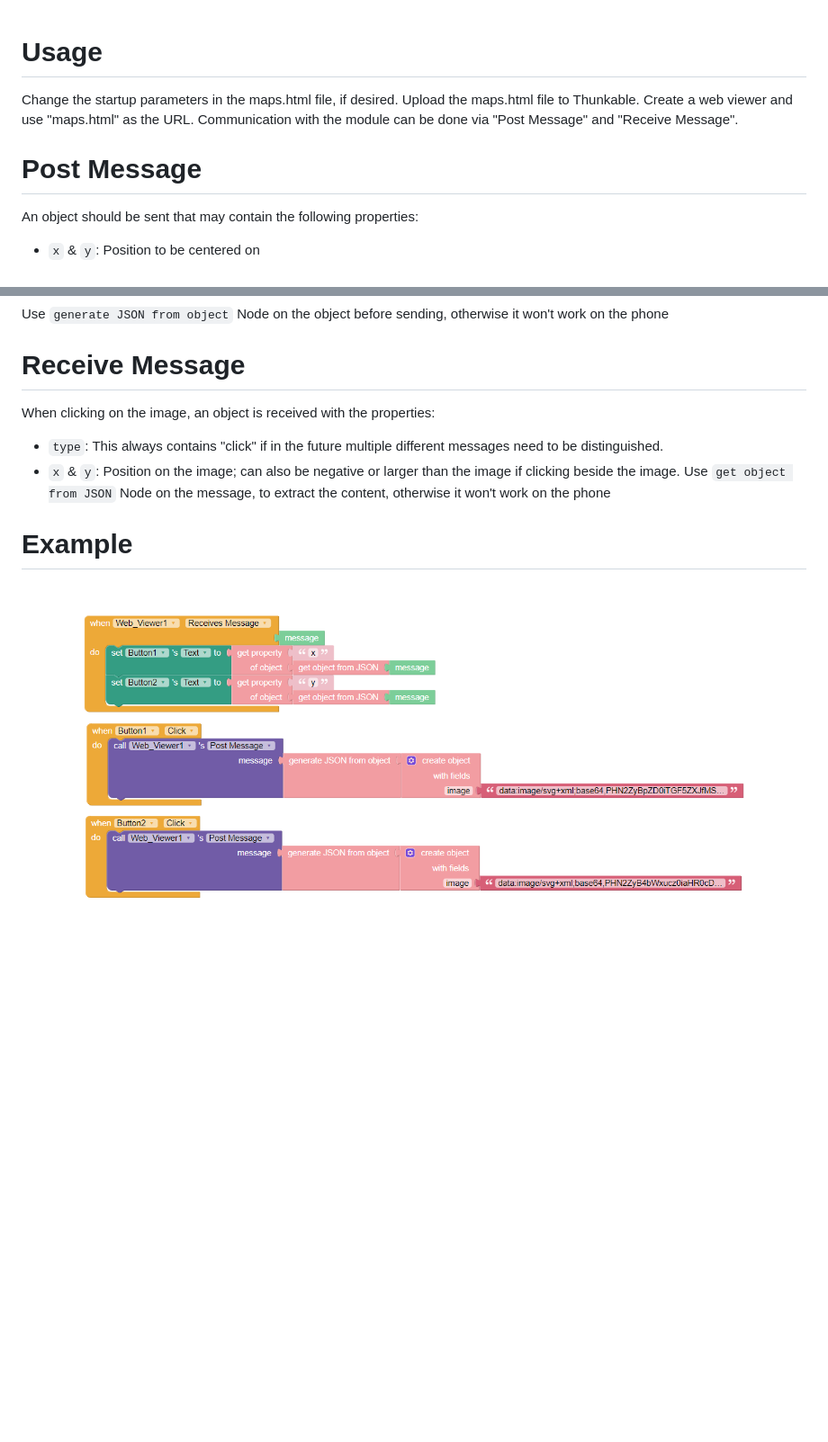
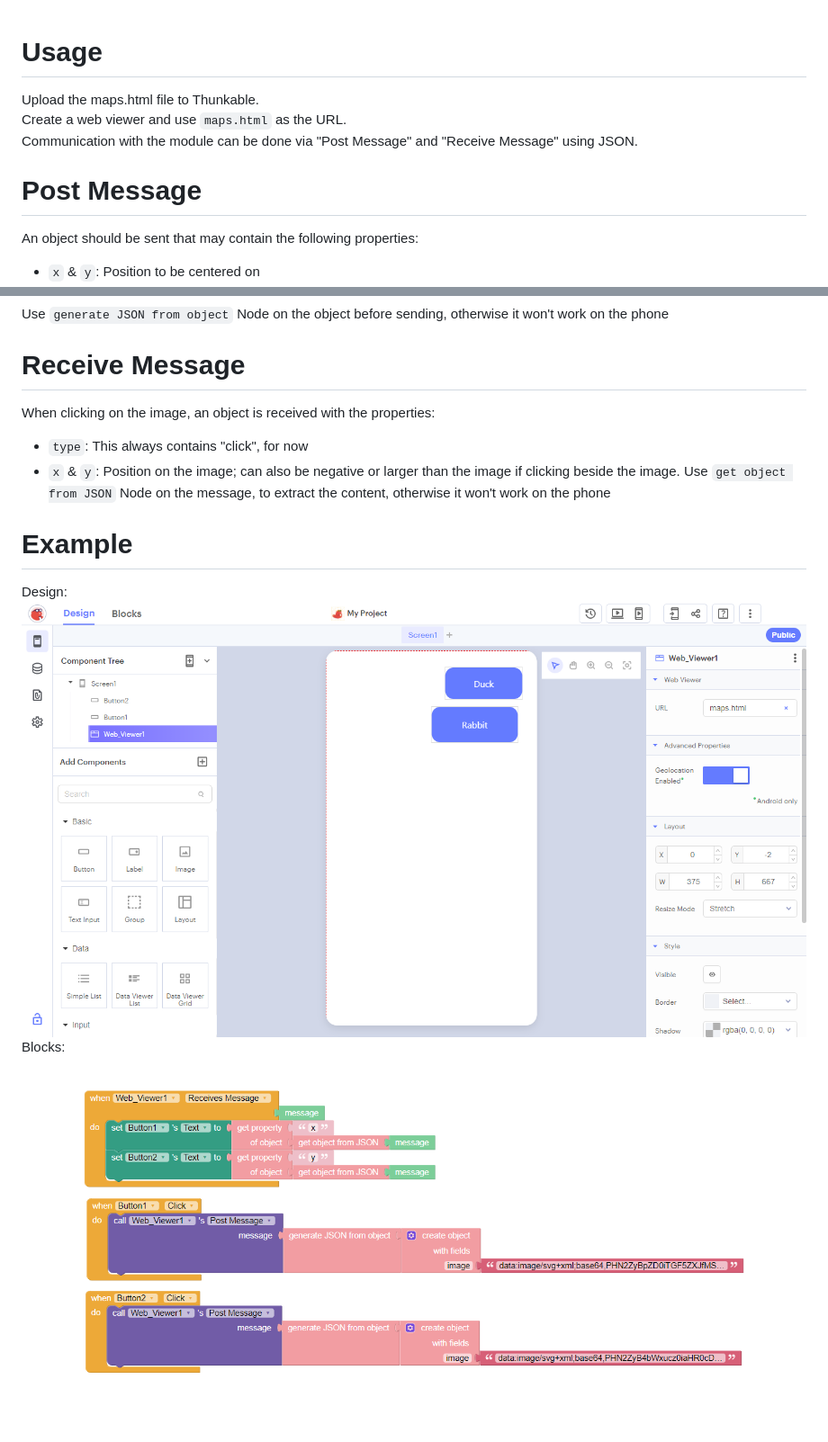
Before and after one commit to JulianFlicker/Thunkable-Image-Viewer, a Markdown page: readme.md, 2 parts joined by grey strips. Shown: that part at 90% size. Rendered like a GitHub page; pictures changed too: example/design.png (added); blank space fills up the shorter version.

Commit message:
Improved Readme

```diff
--- a/readme.md
+++ b/readme.md
@@ -1,10 +1,11 @@
 # Usage
-Change the startup parameters in the maps.html file, if desired.
+
 Upload the maps.html file to Thunkable.
-Create a web viewer and use "maps.html" as the URL.
-Communication with the module can be done via "Post Message" and "Receive Message".
+Create a web viewer and use `maps.html` as the URL.
+Communication with the module can be done via "Post Message" and "Receive Message" using JSON.
 
 # Post Message
+
 An object should be sent that may contain the following properties:
 * `x` & `y`: Position to be centered on
 * `zoom`: Absolute zoom value
@@ -19,12 +20,17 @@ Use `generate JSON from object` Node on the object before sending, otherwise it
 
 
 # Receive Message
+
 When clicking on the image, an object is received with the properties:
-* `type`: This always contains "click" if in the future multiple different messages need to be distinguished.
+* `type`: This always contains "click", for now
 * `x` & `y`: Position on the image; can also be negative or larger than the image if clicking beside the image.
 Use `get object from JSON` Node on the message, to extract the content, otherwise it won't work on the phone
 
 
 
 # Example
-![example.png](example/example.png)
+
+Design:
+![design.png](example/design.png)
+Blocks:
+![blocks.png](example/blocks.png)
```
Also changed, not shown: example/blocks.png (renamed from example/example.png).
